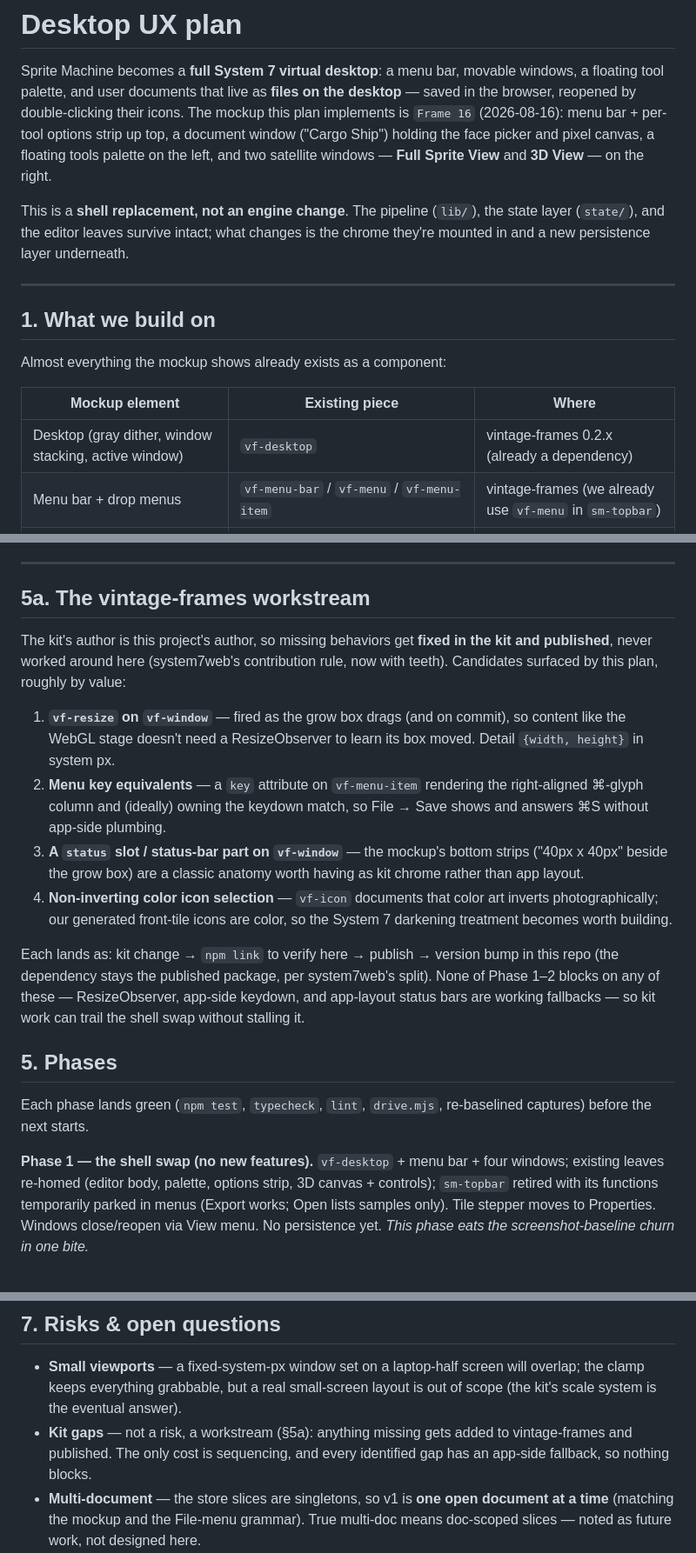
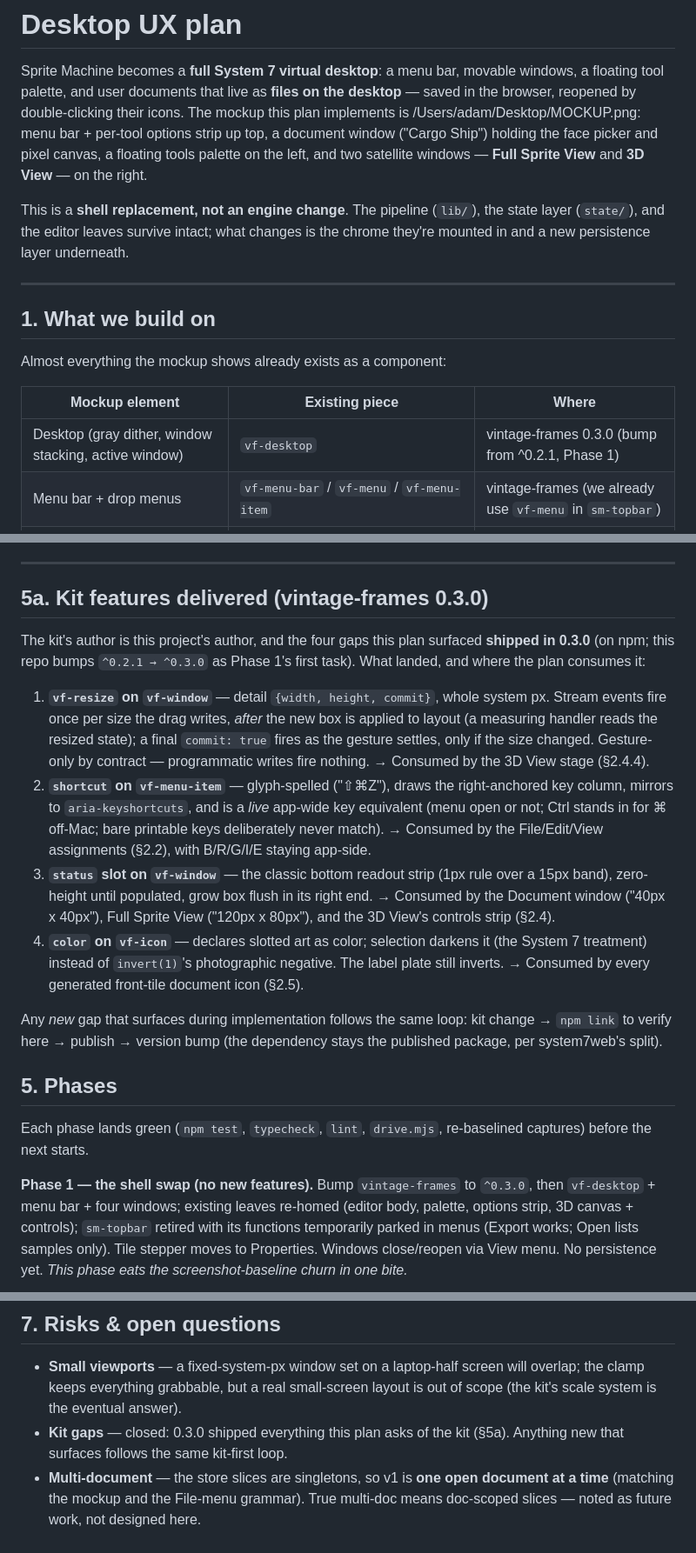
Before and after one commit to aportilla/sprite-machine, a Markdown page: DESKTOP-UX-PLAN.md, 3 parts joined by grey strips. Shown at 87% size. Drawn GitHub-style.

```diff
--- a/DESKTOP-UX-PLAN.md
+++ b/DESKTOP-UX-PLAN.md
@@ -3,7 +3,7 @@
 Sprite Machine becomes a **full System 7 virtual desktop**: a menu bar, movable
 windows, a floating tool palette, and user documents that live as **files on
 the desktop** — saved in the browser, reopened by double-clicking their icons.
-The mockup this plan implements is `Frame 16` (2026-08-16): menu bar +
+The mockup this plan implements is /Users/adam/Desktop/MOCKUP.png: menu bar +
 per-tool options strip up top, a document window ("Cargo Ship") holding the
 face picker and pixel canvas, a floating tools palette on the left, and two
 satellite windows — **Full Sprite View** and **3D View** — on the right.
@@ -21,7 +21,7 @@ Almost everything the mockup shows already exists as a component:
 
 | Mockup element | Existing piece | Where |
 | --- | --- | --- |
-| Desktop (gray dither, window stacking, active window) | `vf-desktop` | vintage-frames 0.2.x (already a dependency) |
+| Desktop (gray dither, window stacking, active window) | `vf-desktop` | vintage-frames 0.3.0 (bump from ^0.2.1, Phase 1) |
 | Menu bar + drop menus | `vf-menu-bar` / `vf-menu` / `vf-menu-item` | vintage-frames (we already use `vf-menu` in `sm-topbar`) |
 | Document / satellite windows | `vf-window` (`closable zoomable movable resizable`) | vintage-frames |
 | Floating tool palette | `vf-window variant="utility"` — floats above the document tier automatically | vintage-frames |
@@ -337,30 +355,35 @@ Load-bearing constraints, carried forward:
 
 ---
 
-## 5a. The vintage-frames workstream
+## 5a. Kit features delivered (vintage-frames 0.3.0)
 
-The kit's author is this project's author, so missing behaviors get **fixed in
-the kit and published**, never worked around here (system7web's contribution
-rule, now with teeth). Candidates surfaced by this plan, roughly by value:
+The kit's author is this project's author, and the four gaps this plan
+surfaced **shipped in 0.3.0** (on npm; this repo bumps `^0.2.1 → ^0.3.0` as
+Phase 1's first task). What landed, and where the plan consumes it:
 
-1. **`vf-resize` on `vf-window`** — fired as the grow box drags (and on
-   commit), so content like the WebGL stage doesn't need a ResizeObserver to
-   learn its box moved. Detail `{width, height}` in system px.
-2. **Menu key equivalents** — a `key` attribute on `vf-menu-item` rendering
-   the right-aligned ⌘-glyph column and (ideally) owning the keydown match,
-   so File → Save shows and answers ⌘S without app-side plumbing.
-3. **A `status` slot / status-bar part on `vf-window`** — the mockup's
-   bottom strips ("40px x 40px" beside the grow box) are a classic anatomy
-   worth having as kit chrome rather than app layout.
-4. **Non-inverting color icon selection** — `vf-icon` documents that color
-   art inverts photographically; our generated front-tile icons are color,
-   so the System 7 darkening treatment becomes worth building.
+1. **`vf-resize` on `vf-window`** — detail `{width, height, commit}`, whole
+   system px. Stream events fire once per size the drag writes, *after* the
+   new box is applied to layout (a measuring handler reads the resized
+   state); a final `commit: true` fires as the gesture settles, only if the
+   size changed. Gesture-only by contract — programmatic writes fire
+   nothing. → Consumed by the 3D View stage (§2.4.4).
+2. **`shortcut` on `vf-menu-item`** — glyph-spelled ("⇧⌘Z"), draws the
+   right-anchored key column, mirrors to `aria-keyshortcuts`, and is a
+   *live* app-wide key equivalent (menu open or not; Ctrl stands in for ⌘
+   off-Mac; bare printable keys deliberately never match). → Consumed by the
+   File/Edit/View assignments (§2.2), with B/R/G/I/E staying app-side.
+3. **`status` slot on `vf-window`** — the classic bottom readout strip (1px
+   rule over a 15px band), zero-height until populated, grow box flush in
+   its right end. → Consumed by the Document window ("40px x 40px"), Full
+   Sprite View ("120px x 80px"), and the 3D View's controls strip (§2.4).
+4. **`color` on `vf-icon`** — declares slotted art as color; selection
+   darkens it (the System 7 treatment) instead of `invert(1)`'s photographic
+   negative. The label plate still inverts. → Consumed by every generated
+   front-tile document icon (§2.5).
 
-Each lands as: kit change → `npm link` to verify here → publish → version
-bump in this repo (the dependency stays the published package, per
-system7web's split). None of Phase 1–2 blocks on any of these —
-ResizeObserver, app-side keydown, and app-layout status bars are working
-fallbacks — so kit work can trail the shell swap without stalling it.
+Any *new* gap that surfaces during implementation follows the same loop: kit
+change → `npm link` to verify here → publish → version bump (the dependency
+stays the published package, per system7web's split).
 
 ## 5. Phases
 
@@ -368,6 +391,7 @@ Each phase lands green (`npm test`, `typecheck`, `lint`, `drive.mjs`,
 re-baselined captures) before the next starts.
 
 **Phase 1 — the shell swap (no new features).**
+Bump `vintage-frames` to `^0.3.0`, then
 `vf-desktop` + menu bar + four windows; existing leaves re-homed (editor
 body, palette, options strip, 3D canvas + controls); `sm-topbar` retired with
 its functions temporarily parked in menus (Export works; Open lists samples
@@ -429,9 +455,8 @@ machine with saved docs).
   will overlap; the clamp keeps everything grabbable, but a real
   small-screen layout is out of scope (the kit's scale system is the
   eventual answer).
-- **Kit gaps** — not a risk, a workstream (§5a): anything missing gets added
-  to vintage-frames and published. The only cost is sequencing, and every
-  identified gap has an app-side fallback, so nothing blocks.
+- **Kit gaps** — closed: 0.3.0 shipped everything this plan asks of the kit
+  (§5a). Anything new that surfaces follows the same kit-first loop.
 - **Multi-document** — the store slices are singletons, so v1 is **one open
   document at a time** (matching the mockup and the File-menu grammar).
   True multi-doc means doc-scoped slices — noted as future work, not
```
Also changed, not shown: other parts of DESKTOP-UX-PLAN.md (+30 -10 lines).
